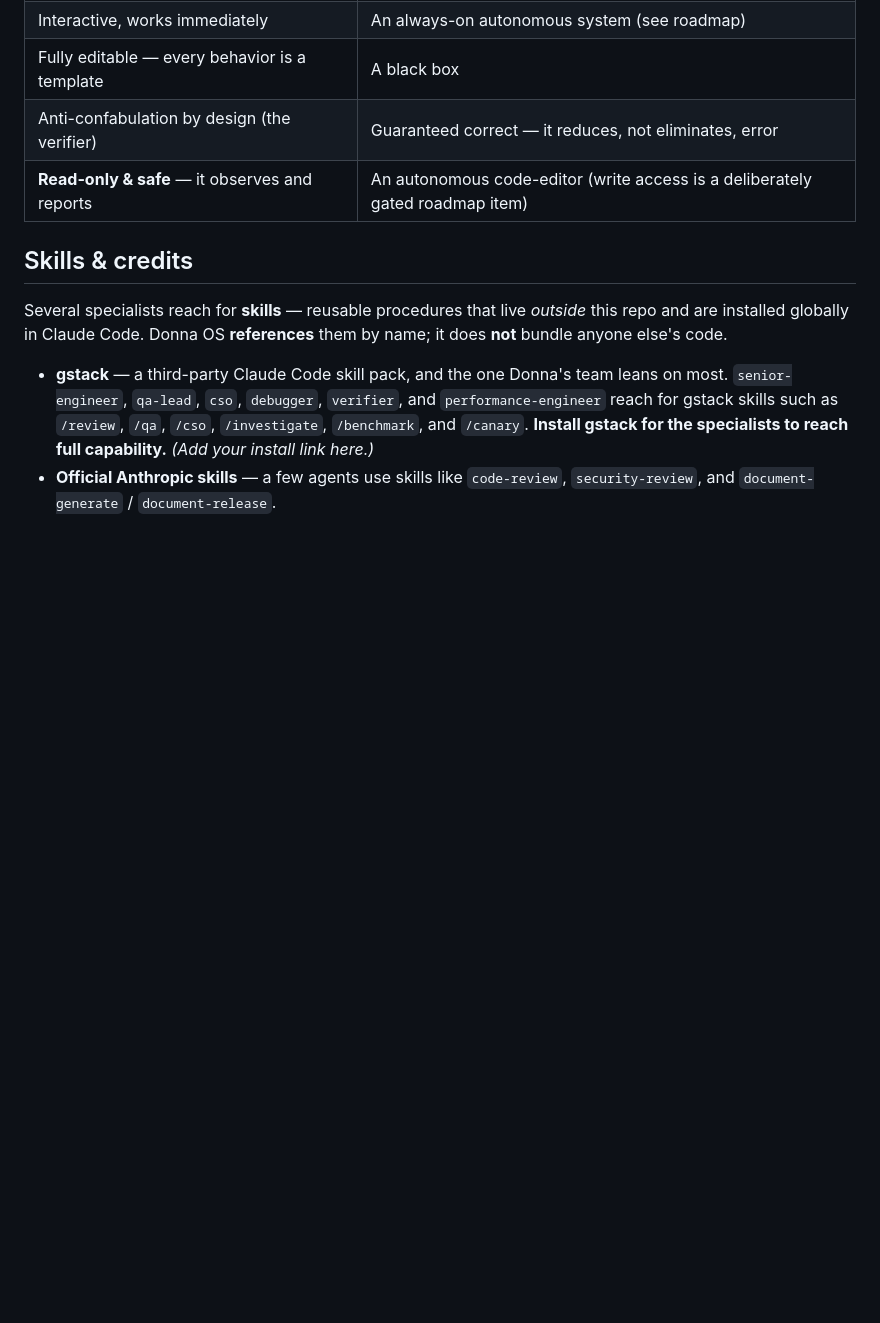
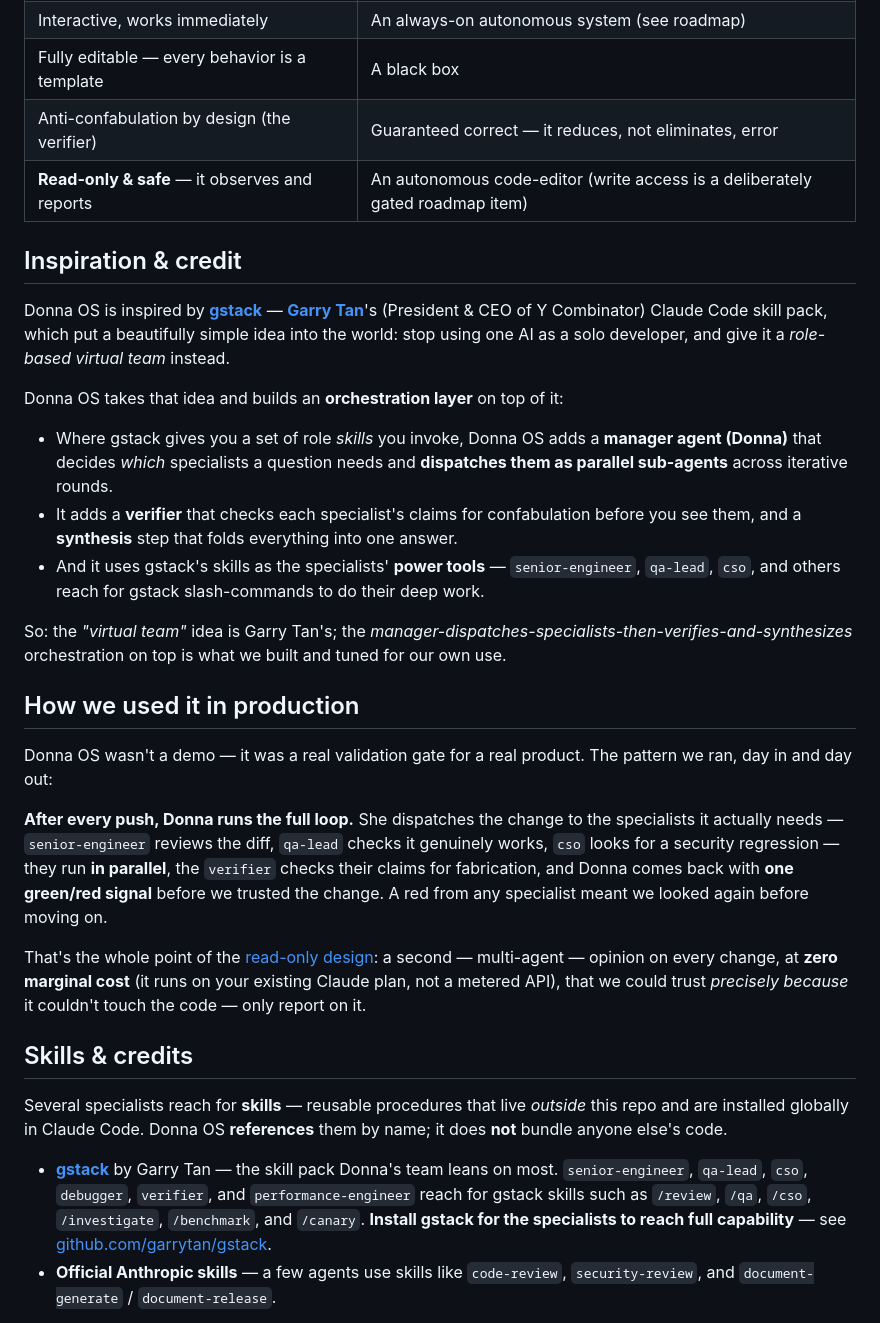
Before and after one commit to Khizerhussain02/donna-os, a Markdown page: README.md, the part around the change. Rendered like a GitHub page; blank space fills up the shorter version.

Commit message:
docs: credit gstack (Garry Tan / YC) as inspiration + add production usage (post-push validation gate)

```diff
--- a/README.md
+++ b/README.md
@@ -98,11 +98,31 @@ Each specialist is a self-contained `.claude/agents/*.md` file (its role, tools,
 | Anti-confabulation by design (the verifier) | Guaranteed correct — it reduces, not eliminates, error |
 | **Read-only & safe** — it observes and reports | An autonomous code-editor (write access is a deliberately gated roadmap item) |
 
+## Inspiration & credit
+
+Donna OS is inspired by [**gstack**](https://github.com/garrytan/gstack) — [**Garry Tan**](https://github.com/garrytan)'s (President & CEO of Y Combinator) Claude Code skill pack, which put a beautifully simple idea into the world: stop using one AI as a solo developer, and give it a *role-based virtual team* instead.
+
+Donna OS takes that idea and builds an **orchestration layer** on top of it:
+
+- Where gstack gives you a set of role *skills* you invoke, Donna OS adds a **manager agent (Donna)** that decides *which* specialists a question needs and **dispatches them as parallel sub-agents** across iterative rounds.
+- It adds a **verifier** that checks each specialist's claims for confabulation before you see them, and a **synthesis** step that folds everything into one answer.
+- And it uses gstack's skills as the specialists' **power tools** — `senior-engineer`, `qa-lead`, `cso`, and others reach for gstack slash-commands to do their deep work.
+
+So: the *"virtual team"* idea is Garry Tan's; the *manager-dispatches-specialists-then-verifies-and-synthesizes* orchestration on top is what we built and tuned for our own use.
+
+## How we used it in production
+
+Donna OS wasn't a demo — it was a real validation gate for a real product. The pattern we ran, day in and day out:
+
+**After every push, Donna runs the full loop.** She dispatches the change to the specialists it actually needs — `senior-engineer` reviews the diff, `qa-lead` checks it genuinely works, `cso` looks for a security regression — they run **in parallel**, the `verifier` checks their claims for fabrication, and Donna comes back with **one green/red signal** before we trusted the change. A red from any specialist meant we looked again before moving on.
+
+That's the whole point of the [read-only design](docs/ARCHITECTURE.md#7-safety-read-only-by-design): a second — multi-agent — opinion on every change, at **zero marginal cost** (it runs on your existing Claude plan, not a metered API), that we could trust *precisely because* it couldn't touch the code — only report on it.
+
 ## Skills & credits
 
 Several specialists reach for **skills** — reusable procedures that live *outside* this repo and are installed globally in Claude Code. Donna OS **references** them by name; it does **not** bundle anyone else's code.
 
-- **gstack** — a third-party Claude Code skill pack, and the one Donna's team leans on most. `senior-engineer`, `qa-lead`, `cso`, `debugger`, `verifier`, and `performance-engineer` reach for gstack skills such as `/review`, `/qa`, `/cso`, `/investigate`, `/benchmark`, and `/canary`. **Install gstack for the specialists to reach full capability.** *(Add your install link here.)*
+- **[gstack](https://github.com/garrytan/gstack)** by Garry Tan — the skill pack Donna's team leans on most. `senior-engineer`, `qa-lead`, `cso`, `debugger`, `verifier`, and `performance-engineer` reach for gstack skills such as `/review`, `/qa`, `/cso`, `/investigate`, `/benchmark`, and `/canary`. **Install gstack for the specialists to reach full capability** — see [github.com/garrytan/gstack](https://github.com/garrytan/gstack).
 - **Official Anthropic skills** — a few agents use skills like `code-review`, `security-review`, and `document-generate` / `document-release`.
 
 **Without those packs installed, the affected specialists still run — they fall back to their own built-in reasoning** (a graceful degrade, not a crash). Donna's routing, the verify-then-synthesize loop, and every role's core judgment work with **zero external skills**.
```
